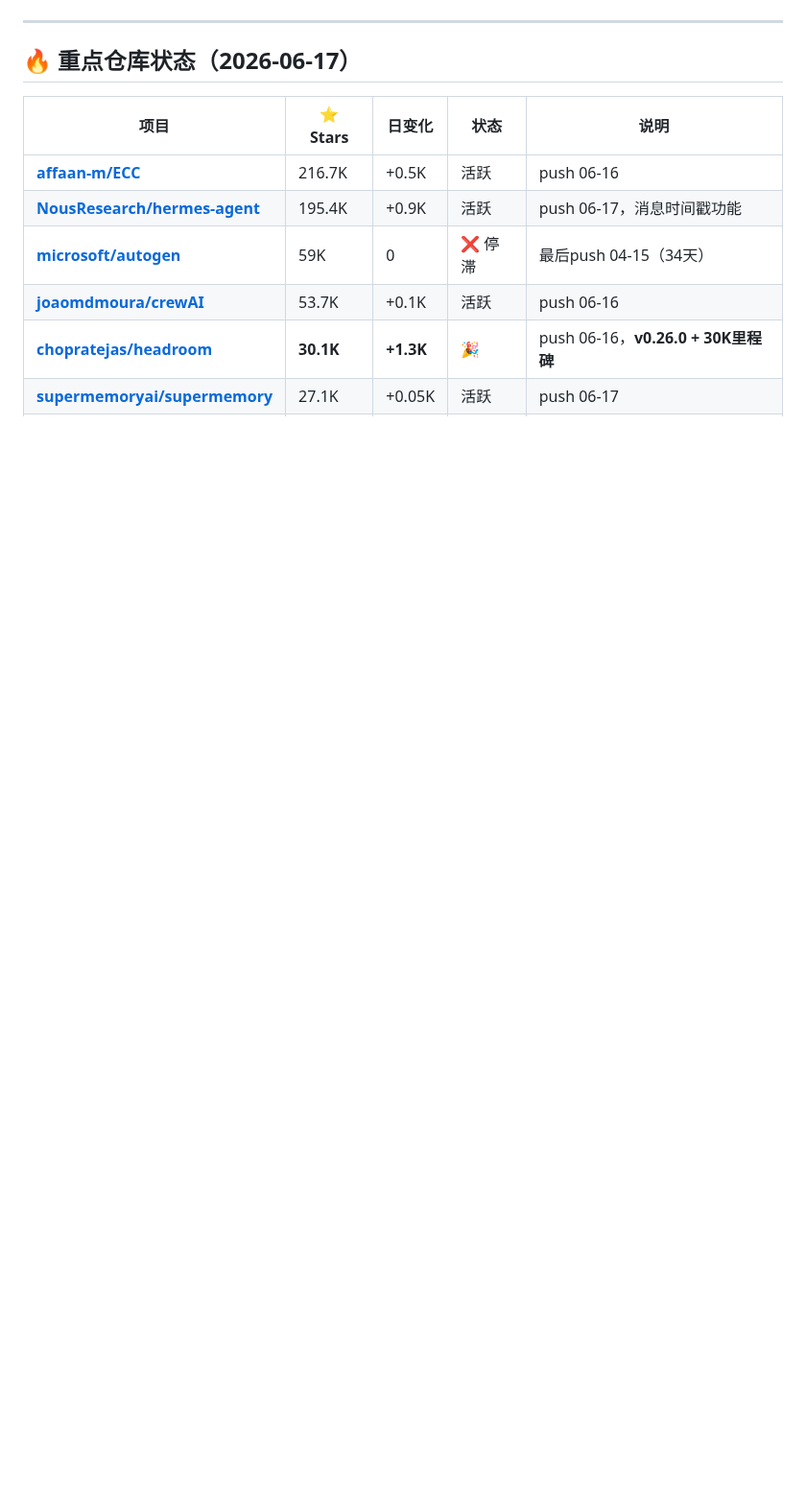
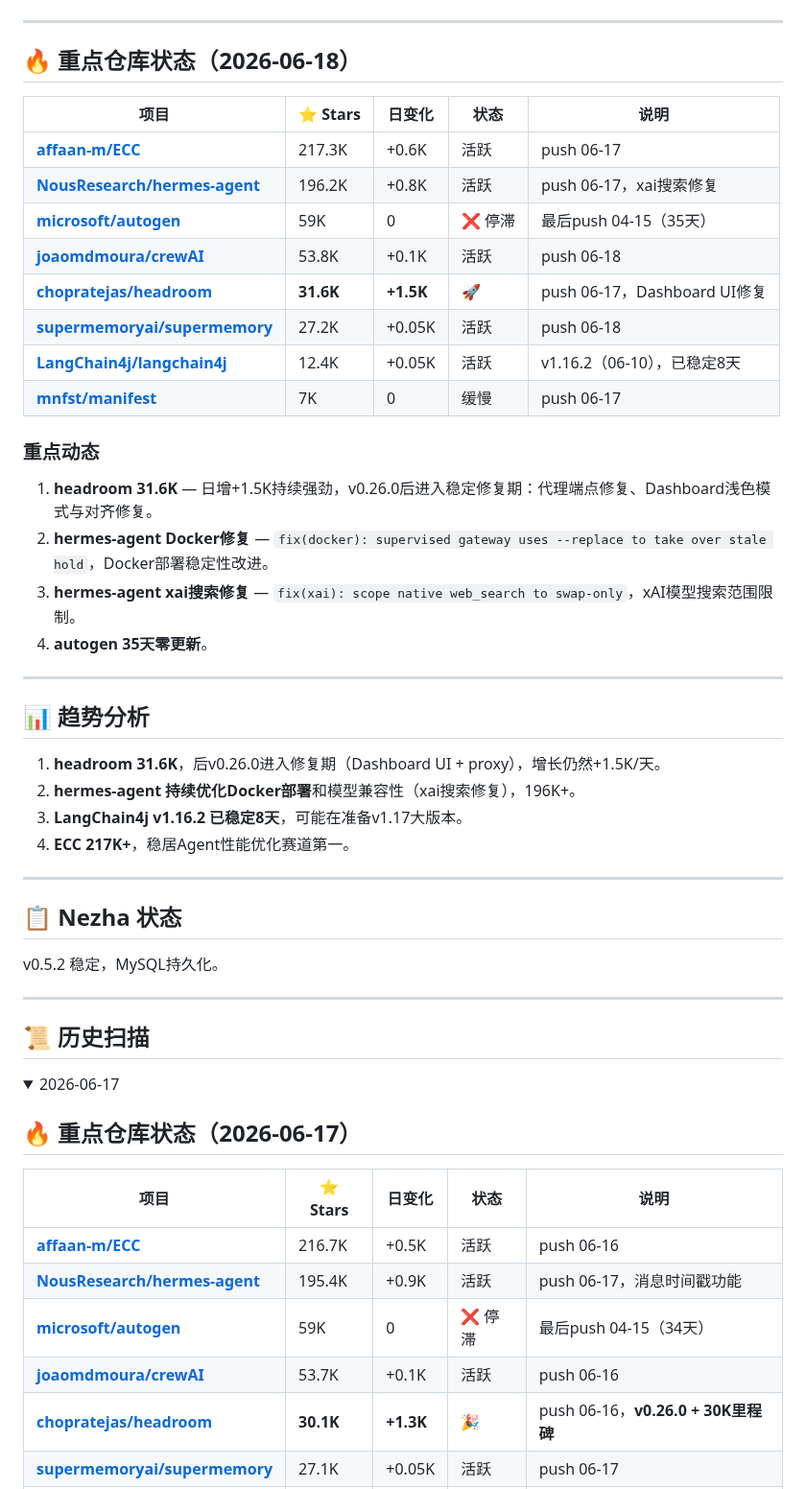
Before and after one commit to superMelo/nezha, a Markdown page: CHANGELOG-WATCH.md, the part around one of its changes. Shown at 96% size. GitHub-like rendering; folded sections open; blank space fills up the shorter version.

Commit message:
daily scan 2026-06-18: headroom 31.6K v0.26.0 stabilizing

```diff
--- a/CHANGELOG-WATCH.md
+++ b/CHANGELOG-WATCH.md
@@ -4,6 +4,48 @@
 **方式**：GitHub API
 
 ---
+
+## 🔥 重点仓库状态（2026-06-18）
+
+| 项目 | ⭐ Stars | 日变化 | 状态 | 说明 |
+|------|---------|--------|------|------|
+| **[affaan-m/ECC](https://github.com/affaan-m/ECC)** | 217.3K | +0.6K | 活跃 | push 06-17 |
+| **[NousResearch/hermes-agent](https://github.com/NousResearch/hermes-agent)** | 196.2K | +0.8K | 活跃 | push 06-17，xai搜索修复 |
+| **[microsoft/autogen](https://github.com/microsoft/autogen)** | 59K | 0 | ❌ 停滞 | 最后push 04-15（35天） |
+| **[joaomdmoura/crewAI](https://github.com/joaomdmoura/crewAI)** | 53.8K | +0.1K | 活跃 | push 06-18 |
+| **[chopratejas/headroom](https://github.com/chopratejas/headroom)** | **31.6K** | **+1.5K** | 🚀 | push 06-17，Dashboard UI修复 |
+| **[supermemoryai/supermemory](https://github.com/supermemoryai/supermemory)** | 27.2K | +0.05K | 活跃 | push 06-18 |
+| **[LangChain4j/langchain4j](https://github.com/LangChain4j/langchain4j)** | 12.4K | +0.05K | 活跃 | v1.16.2（06-10），已稳定8天 |
+| **[mnfst/manifest](https://github.com/mnfst/manifest)** | 7K | 0 | 缓慢 | push 06-17 |
+
+### 重点动态
+
+1. **headroom 31.6K** — 日增+1.5K持续强劲，v0.26.0后进入稳定修复期：代理端点修复、Dashboard浅色模式与对齐修复。
+2. **hermes-agent Docker修复** — `fix(docker): supervised gateway uses --replace to take over stale hold`，Docker部署稳定性改进。
+3. **hermes-agent xai搜索修复** — `fix(xai): scope native web_search to swap-only`，xAI模型搜索范围限制。
+4. **autogen 35天零更新**。
+
+---
+
+## 📊 趋势分析
+
+1. **headroom 31.6K**，后v0.26.0进入修复期（Dashboard UI + proxy），增长仍然+1.5K/天。
+2. **hermes-agent 持续优化Docker部署**和模型兼容性（xai搜索修复），196K+。
+3. **LangChain4j v1.16.2 已稳定8天**，可能在准备v1.17大版本。
+4. **ECC 217K+**，稳居Agent性能优化赛道第一。
+
+---
+
+## 📋 Nezha 状态
+
+v0.5.2 稳定，MySQL持久化。
+
+---
+
+## 📜 历史扫描
+
+<details>
+<summary>2026-06-17</summary>
 
 ## 🔥 重点仓库状态（2026-06-17）
 
```
Also changed, not shown: other parts of CHANGELOG-WATCH.md (+1 -1 lines).
